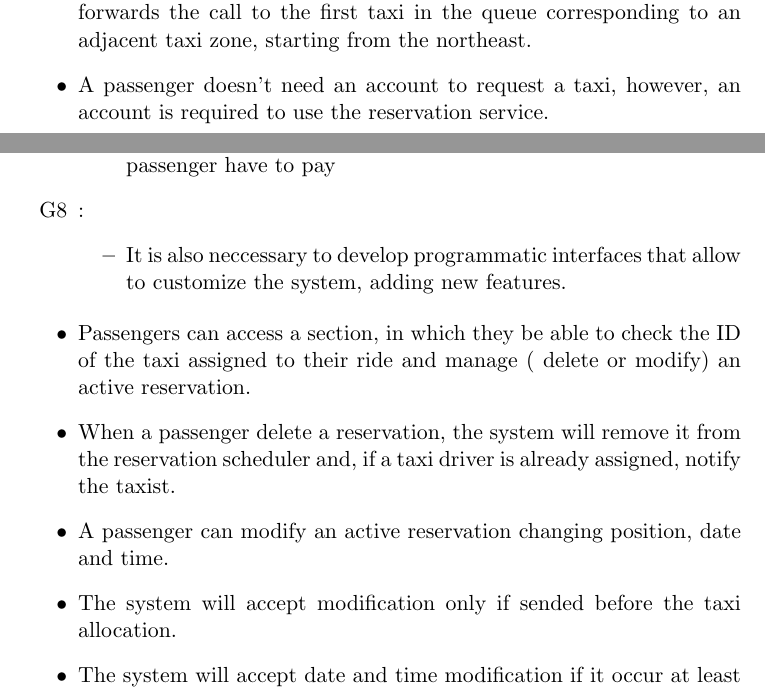
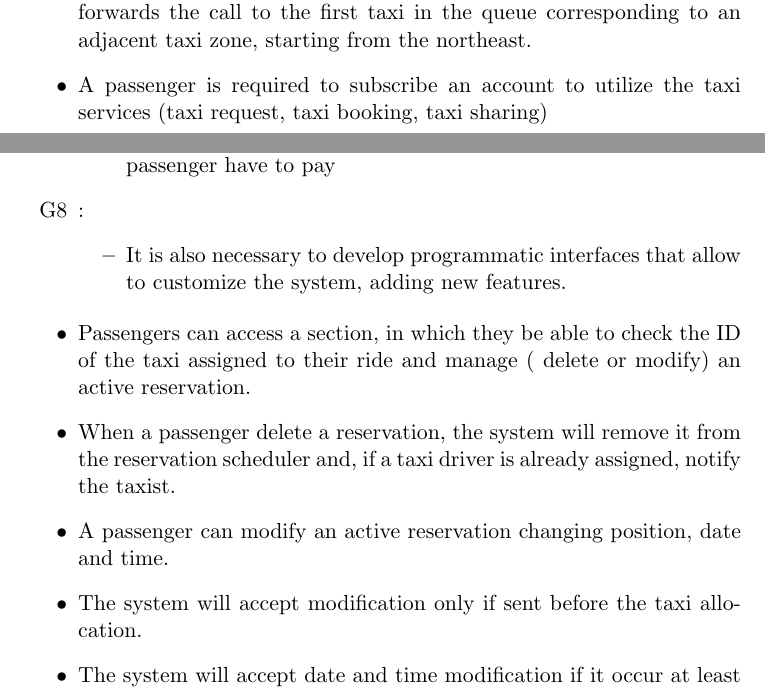
Before and after one commit to LucaMart/TaxiServiceSE2, a LaTeX document (latex/RASD/RASD.tex, which reads latex/RASD/chapters/overall_description.tex, latex/RASD/chapters/specific_requirements.tex): two parts of pages 6 and 10 of 11, joined at a grey line, cut so that both start at the same text. Compiled offline with pdfLaTeX.

Commit message:
fixed assumption regarding user accounts

```diff
--- a/latex/RASD/chapters/overall_description.tex
+++ b/latex/RASD/chapters/overall_description.tex
@@ -10,15 +10,19 @@ The mobile application must be available for Android, Windowsphone and iOS.\\
 
 \section{User characteristics}
 The users must be connected to the network to use the application.
-Passengers can interact with the service through a web browser or a mobile application; they don't need any particular ability or foreknowledge to use it.\\
-Taxi driver must access to the application with a device provided of GPS; since they must follow a standard procedure they must attend a formation course before starting (2 hours will be enough).\\
+Passengers can interact with the service through a web browser or a mobile application; they don't need any particular
+ability or foreknowledge to use it.\\
+Taxi driver must access to the application with a device provided of GPS; since they must follow a standard procedure
+they must attend a formation course before starting (2 hours will be enough).\\
 
 
 \section{Assumptions}
 \begin{itemize}
-  \item If a request comes from a zone, whose queue is empty, then the system forwards the call to the first taxi in the queue corresponding to an adjacent taxi zone, starting from the northeast.
-  \item A passenger doesn't need an account to request a taxi, however, an account is required to use the reservation service. %team discussion--->confirm/change this assumption
-  \item Taxi drivers can create only one account per vehicle ID %<--Targa
-  \item Passengers who reserve a taxi can delete the reservation; if a taxi was allocated for the ride, the system will notify the taxi driver and put him at the top of the queue.
+  \item If a request comes from a zone, whose queue is empty, then the system forwards the call to the first taxi
+  in the queue corresponding to an adjacent taxi zone, starting from the northeast.
+  \item A passenger is required to subscribe an account to utilize the taxi services (taxi request, taxi booking, taxi sharing)
+  \item Taxi drivers can create only one account per vehicle ID
+  \item Passengers who reserve a taxi can delete the reservation; if a taxi was allocated for the ride,
+  the system will notify the taxi driver and put him at the top of the queue.
   \item
 \end{itemize}
--- a/latex/RASD/chapters/specific_requirements.tex
+++ b/latex/RASD/chapters/specific_requirements.tex
@@ -50,23 +65,29 @@ scan the list for a taxist to accept;
 	\end{itemize}
 \item[G8]:
 	\begin{itemize}
-	\item  It is also neccessary to develop programmatic interfaces that allow to customize the system, adding new features.
+	\item  It is also necessary to develop programmatic interfaces that allow to customize the system, adding new features.
 	\end{itemize}
 \end {itemize}
 \begin{itemize}
- \item Passengers can access a section, in which they be able to check the ID of the taxi assigned to their ride and manage ( delete or modify) an active reservation. %TODO specify the meaning of ACTIVE RESERVATION
- \item When a passenger delete a reservation, the system will remove it from the reservation scheduler and, if a taxi driver is already assigned, notify the taxist.
+ \item Passengers can access a section, in which they be able to check the ID of the taxi assigned to their ride and manage
+ ( delete or modify) an active reservation.
+ %TODO: specify the meaning of ACTIVE RESERVATION
+ %TODO: id'say "a registered reservation whose taxi has not yet been allocated (removed from the queue)"
+ \item When a passenger delete a reservation, the system will remove it from the reservation scheduler and, if a taxi driver
+ is already assigned, notify the taxist.
  \item A passenger can modify an active reservation changing position, date and time.
- \item The system will accept modification only if sended before the taxi allocation.
+ \item The system will accept modification only if sent before the taxi allocation.
  \item The system will accept date and time modification if it occur at least two hours after the request or/and after the previous reservation.
  \item A taxi driver have the possibility to remove himself from the queue by clicking the:``Disable'' button.
- \item The system will remove a taxi from the list if receive the corresponding request by the taxi driver, or if the taxist logged out for XXXXX minutes. %TODO decide how much or decide to remove him when we need to send him a request
+ \item The system will remove a taxi from the list if receive the corresponding request by the taxi driver, or if the taxist
+ logged out for XXXXX minutes. %TODO decide how much or decide to remove him when we need to send him a request
 \end{itemize}
 \section{Software system attribute}
   \subsection{Reliability}
 
   \subsection{Availability}
-  The system is completely automatized, so it will be available every day at every time, except for the night of the first wednesday, where the server will be disconnected due to maintenance or update.
+  The system is completely automatized, so it will be available every day at every time, except for the night of the first wednesday,
+  where the server will be disconnected due to maintenance or update.
   \subsection{Security}
   \subsection{Maintainability}
   \subsection{Portability}
```
Also changed, not shown: latex/RASD/RASD.pdf, latex/RASD/chapters/specific_requirements.tex (37 more changed lines), 1 other file.
